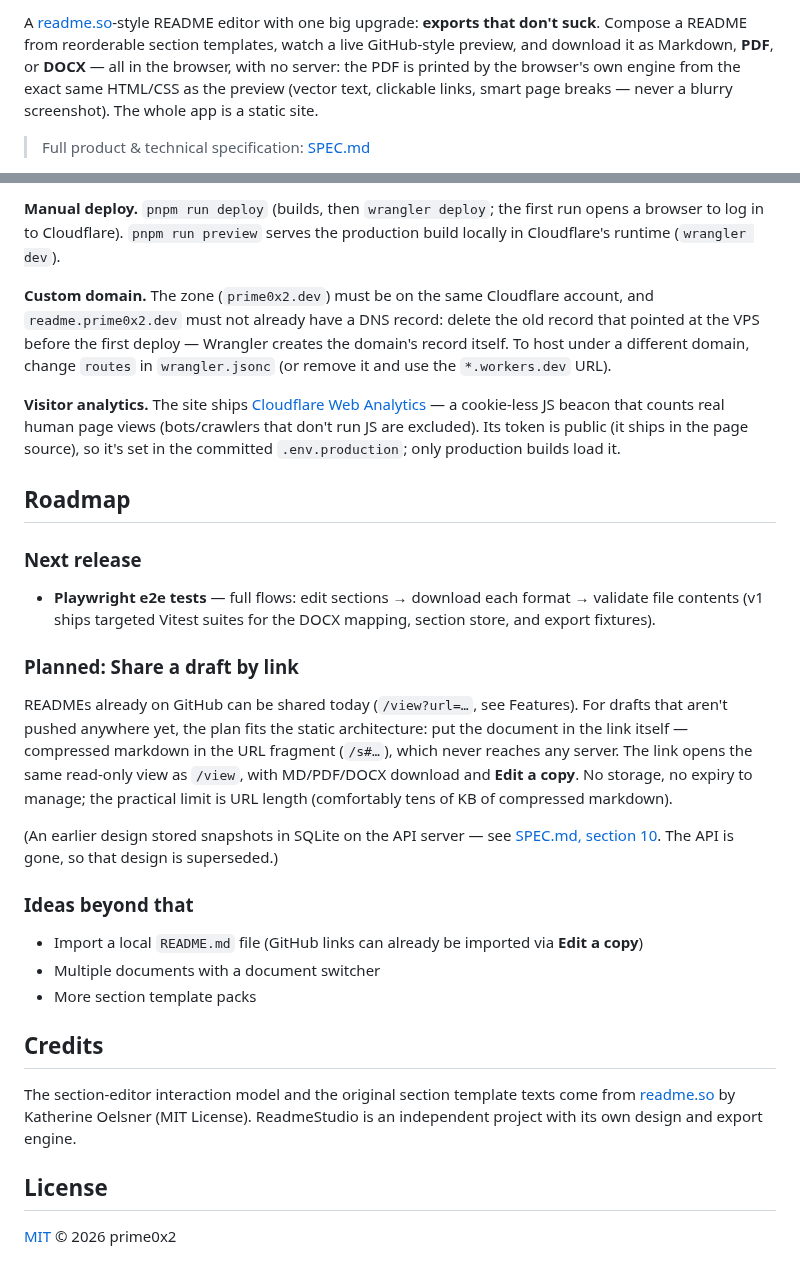
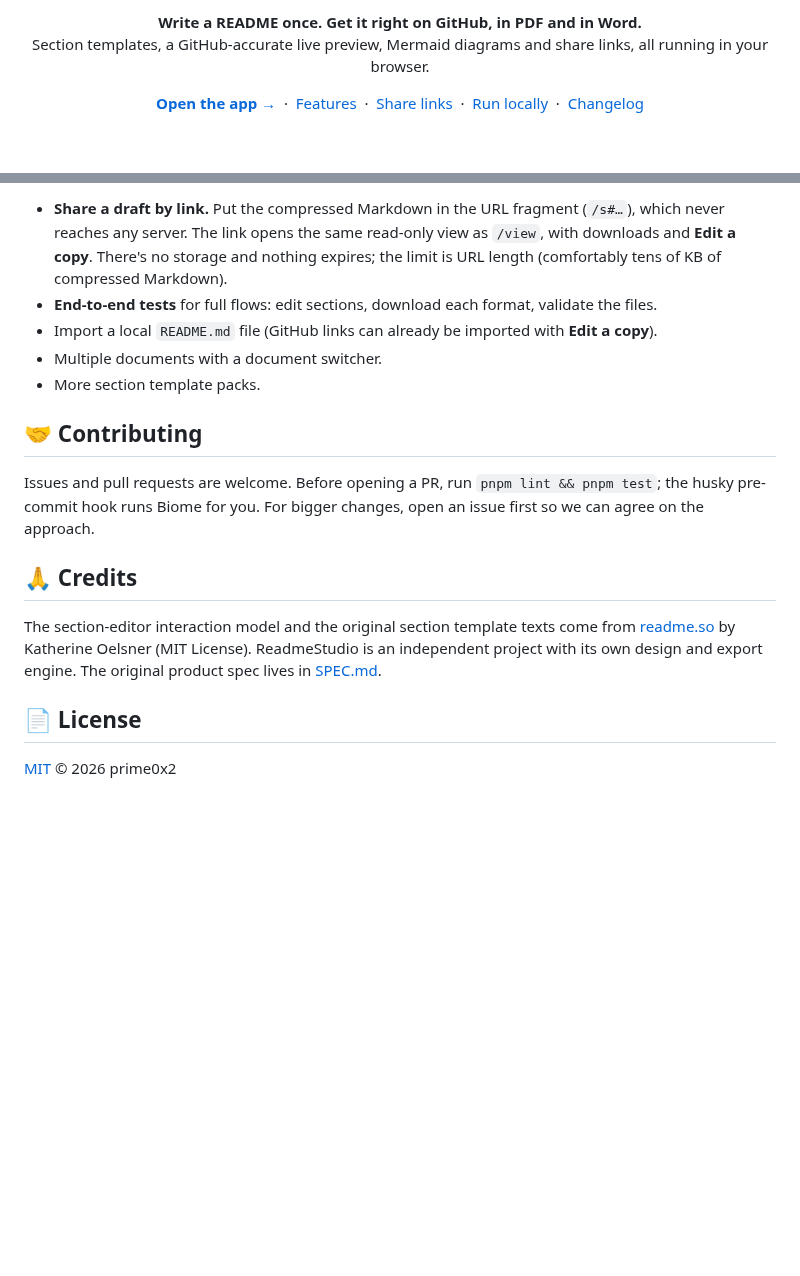
Before and after one commit to prime0x2/readme-studio, a Markdown page: README.md, 2 parts joined by grey strips. GitHub-like rendering; blank space fills up the shorter version.

```diff
--- a/README.md
+++ b/README.md
@@ -2,5 +6,14 @@
 
-A [readme.so](https://readme.so)-style README editor with one big upgrade: **exports that don't suck**. Compose a README from reorderable section templates, watch a live GitHub-style preview, and download it as Markdown, **PDF**, or **DOCX** — all in the browser, with no server: the PDF is printed by the browser's own engine from the exact same HTML/CSS as the preview (vector text, clickable links, smart page breaks — never a blurry screenshot). The whole app is a static site.
+<p align="center">
+  <b>Write a README once. Get it right on GitHub, in PDF and in Word.</b><br>
+  Section templates, a GitHub-accurate live preview, Mermaid diagrams and share links, all running in your browser.
+</p>
 
-> Full product & technical specification: [SPEC.md](./SPEC.md)
+<p align="center">
+  <a href="https://readme.prime0x2.dev"><b>Open the app →</b></a>
+  &nbsp;·&nbsp; <a href="#-features">Features</a>
+  &nbsp;·&nbsp; <a href="#-share-any-github-readme">Share links</a>
+  &nbsp;·&nbsp; <a href="#-getting-started">Run locally</a>
+  &nbsp;·&nbsp; <a href="CHANGELOG.md">Changelog</a>
+</p>
 
@@ -89,43 +169,18 @@ so a broken config fails the PR, not the deploy.
 
-**Manual deploy.** `pnpm run deploy` (builds, then `wrangler deploy`; the
-first run opens a browser to log in to Cloudflare). `pnpm run preview` serves
-the production build locally in Cloudflare's runtime (`wrangler dev`).
+- **Share a draft by link.** Put the compressed Markdown in the URL fragment (`/s#…`), which never reaches any server. The link opens the same read-only view as `/view`, with downloads and **Edit a copy**. There's no storage and nothing expires; the limit is URL length (comfortably tens of KB of compressed Markdown).
+- **End-to-end tests** for full flows: edit sections, download each format, validate the files.
+- Import a local `README.md` file (GitHub links can already be imported with **Edit a copy**).
+- Multiple documents with a document switcher.
+- More section template packs.
 
-**Custom domain.** The zone (`prime0x2.dev`) must be on the same Cloudflare
-account, and `readme.prime0x2.dev` must not already have a DNS record:
-delete the old record that pointed at the VPS before the first deploy —
-Wrangler creates the domain's record itself. To host under a different
-domain, change `routes` in `wrangler.jsonc` (or remove it and use the
-`*.workers.dev` URL).
+## 🤝 Contributing
 
-**Visitor analytics.** The site ships [Cloudflare Web
-Analytics](https://developers.cloudflare.com/web-analytics/) — a cookie-less JS
-beacon that counts real human page views (bots/crawlers that don't run JS are
-excluded). Its token is public (it ships in the page source), so it's set in
-the committed `.env.production`; only production builds load it.
+Issues and pull requests are welcome. Before opening a PR, run `pnpm lint && pnpm test`; the husky pre-commit hook runs Biome for you. For bigger changes, open an issue first so we can agree on the approach.
 
-## Roadmap
+## 🙏 Credits
 
-### Next release
+The section-editor interaction model and the original section template texts come from [readme.so](https://github.com/octokatherine/readme.so) by Katherine Oelsner (MIT License). ReadmeStudio is an independent project with its own design and export engine. The original product spec lives in [SPEC.md](./SPEC.md).
 
-- **Playwright e2e tests** — full flows: edit sections → download each format → validate file contents (v1 ships targeted Vitest suites for the DOCX mapping, section store, and export fixtures).
-
-### Planned: Share a draft by link
-
-READMEs already on GitHub can be shared today (`/view?url=…`, see Features). For drafts that aren't pushed anywhere yet, the plan fits the static architecture: put the document in the link itself — compressed markdown in the URL fragment (`/s#…`), which never reaches any server. The link opens the same read-only view as `/view`, with MD/PDF/DOCX download and **Edit a copy**. No storage, no expiry to manage; the practical limit is URL length (comfortably tens of KB of compressed markdown).
-
-(An earlier design stored snapshots in SQLite on the API server — see [SPEC.md, section 10](./SPEC.md). The API is gone, so that design is superseded.)
-
-### Ideas beyond that
-
-- Import a local `README.md` file (GitHub links can already be imported via **Edit a copy**)
-- Multiple documents with a document switcher
-- More section template packs
-
-## Credits
-
-The section-editor interaction model and the original section template texts come from [readme.so](https://github.com/octokatherine/readme.so) by Katherine Oelsner (MIT License). ReadmeStudio is an independent project with its own design and export engine.
-
-## License
+## 📄 License
 
 [MIT](./LICENSE) © 2026 prime0x2
```
Also changed, not shown: other parts of README.md (+123 -52 lines), .github/assets/dark-mode.png (added), .github/assets/pdf-export.png (added), 2 other files.
